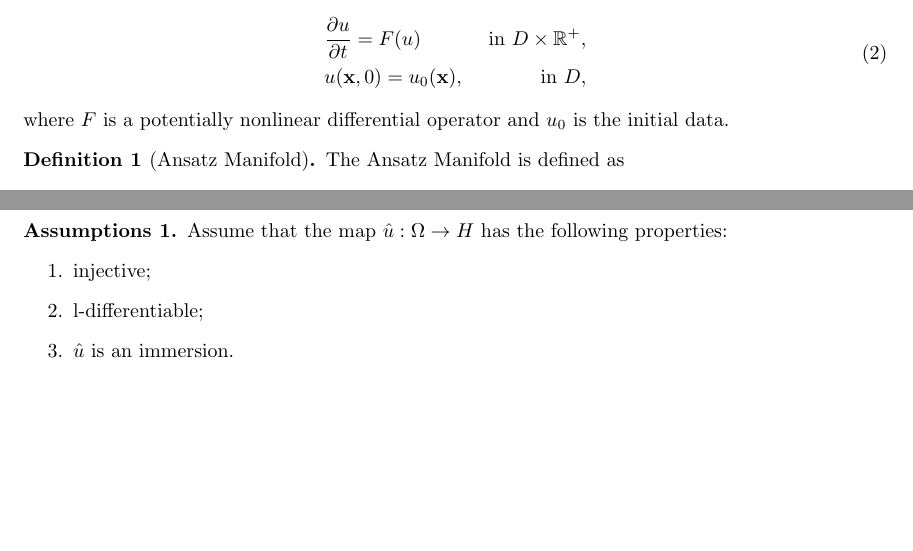
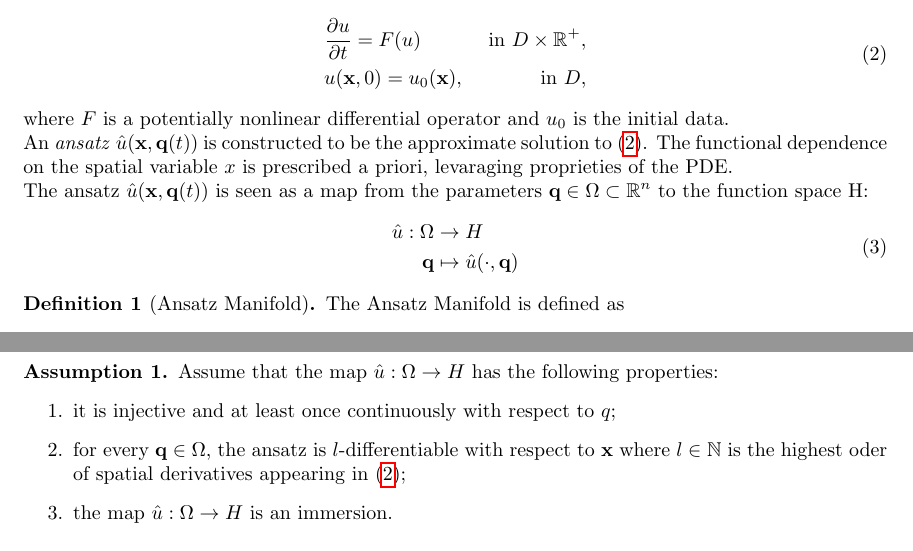
Before and after one commit to mteresa0/RONS, a LaTeX paper (report/main.tex, which reads report/ch/setup.tex): two parts of page 2 of 2 before the commit and two parts of page 2 of 3 after it, joined at a grey line, cut so that both start at the same text, the shorter picture padded with empty space. Compiled offline with pdfLaTeX.

Commit message:
writing down equations

```diff
--- a/report/ch/setup.tex
+++ b/report/ch/setup.tex
@@ -11,14 +11,28 @@ where $D \subset \mathbb{R}^k$ is the spatial domain.
 For simplicity, the following work is restricted to the case $p=1$.
 This map is governed by a PDE of the form:
 \begin{equation}
+    \label{eq:pde}
     \begin{aligned}
-        \label{eq:pde}
         & \pd{u}{t} = F(u) & \text{ in } D\times \mathbb{R}^+  , \\
         & u(\mathbf{x}, 0) = u_0(\mathbf{x}),  & \text{ in } D,
     \end{aligned}
 \end{equation}
 where $F$ is a potentially nonlinear differential operator and $u_0$ is the initial data.
 
+An \textit{ansatz} $\hat{u}(\mathbf{x}, \mathbf{q}(t))$ is constructed to be the approximate solution to \eqref{eq:pde}.
+The functional dependence on the spatial variable $x$ is prescribed a priori, levaraging proprieties of the PDE.
+
+% An approximate solution of the form $\hat{u}(\mathbf{x}, \mathbf{q}(t))$ to \eqref{eq:pde} is sought, which will be refered as \textit{ansatz}.
+% The ansatz $\hat{u}(\mathbf{x}, \mathbf{q}(t))$ depe
+
+The ansatz $\hat{u}(\mathbf{x}, \mathbf{q}(t))$ is seen as a map from the parameters $\mathbf{q}\in \Omega \subset \mathbb{R}^n$ to the function space H:
+\begin{equation}
+    \label{eq:ansatz}
+    \begin{aligned}
+        \hat{u} : \Omega & \rightarrow H \\
+        \mathbf{q} & \mapsto \hat{u}(\cdot, \mathbf{q})
+    \end{aligned}
+\end{equation}
 
 \begin{defs}[Ansatz Manifold]
     The Ansatz Manifold is defined as
@@ -29,10 +43,11 @@ where $F$ is a potentially nonlinear differential operator and $u_0$ is the init
 \end{defs}
 
 \begin{assum}
+    \label{assum:1}
     Assume that the map $\hat{u}: \Omega \rightarrow H$ has the following properties:
     \begin{enumerate}
-        \item injective;
-        \item l-differentiable;
-        \item $\hat{u}$ is an immersion.
+        \item it is injective and at least once continuously with respect to $q$;
+        \item for every $\mathbf{q}\in \Omega$, the ansatz is $l$-differentiable with respect to $\mathbf{x}$ where $l \in \mathbb{N}$ is the highest oder of spatial derivatives appearing in \eqref{eq:pde};
+        \item the map $\hat{u}: \Omega \rightarrow H$ is an immersion.
     \end{enumerate}
 \end{assum}
@@ -40,2 +54,4 @@ where $F$ is a potentially nonlinear differential operator and $u_0$ is the init
 
-\subsection{Evolution of reduced-order solutions with conserved quantities}
+\begin{equation}
+    T_{\hat{u}}\mathcal{M} := \text{span}\left\{\pd{\hat{u}}{q_1}, \pd{\hat{u}}{q_2}, ..., \pd{\hat{u}}{q_n}\right\}
+\end{equation}
--- a/report/main.tex
+++ b/report/main.tex
@@ -31,13 +31,14 @@
 \titleformat*{\section}{\large\bfseries}
 \titleformat*{\subsection}{\normalsize\bfseries}
 
+\newcommand{\assumname}{Assumption}
 %%%% define theorems
 \theoremstyle{definition}
 \newtheorem{theorem}{Theorem}
 \newtheorem{defs}{Definition}
 \newtheorem{lemma}{Lemma}
 \newtheorem{rmk}{Remark}
-\newtheorem{assum}{Assumptions}
+\newtheorem{assum}{Assumption}
 
 %%%% write partial deriv
 \newcommand{\pd}[2]{\frac{\partial #1}{\partial #2}}
```
Also changed, not shown: report/ch/methods.tex (+14 -5 lines), report/ch/setup.tex (5 more changed lines), report/main.tex (2 more changed lines).
